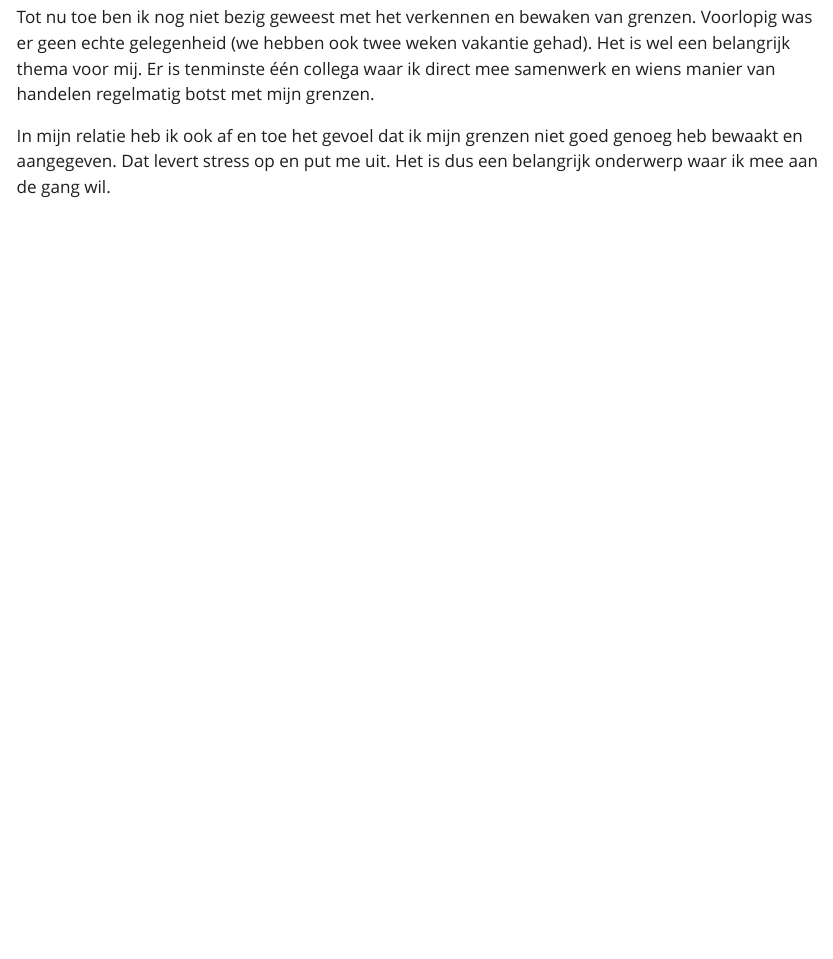
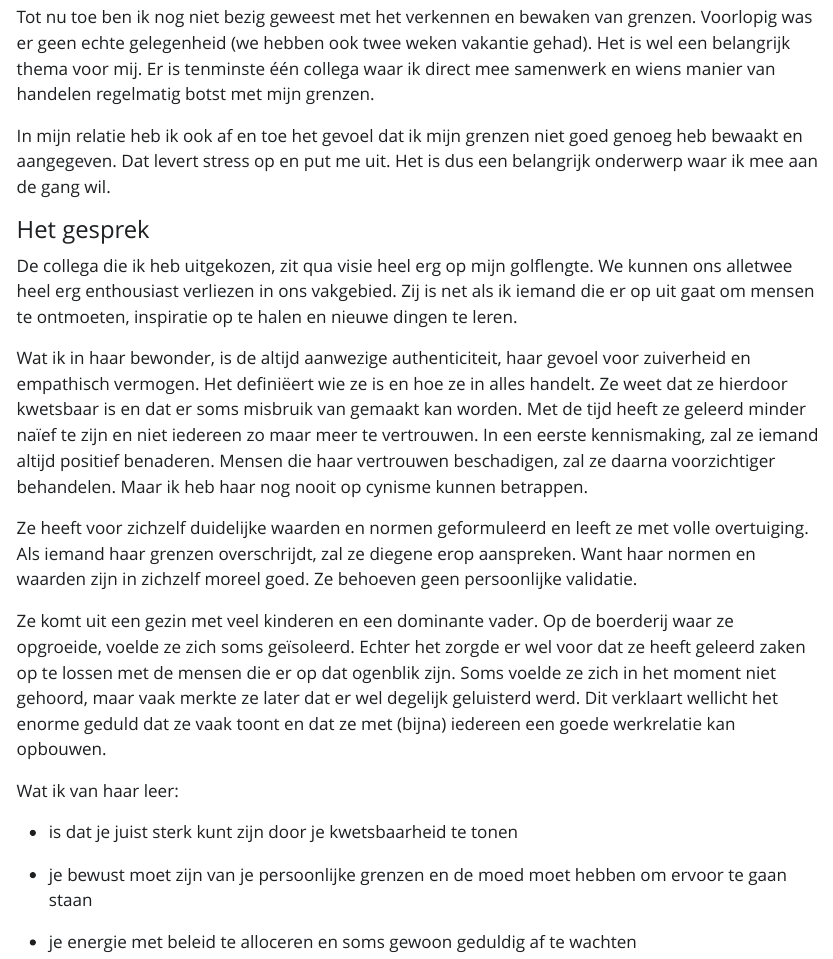
Before and after one commit to witusj/baak, a Quarto document (experimenten.qmd): the page in a window 1100 px wide, from 4550 px down. The pictures show the output file experimenten.html that the author committed with the source, opened offline; Quarto's library style sheets are replaced by a plain one without menus.

Commit message:
Interview

```diff
--- a/experimenten.qmd
+++ b/experimenten.qmd
@@ -108,3 +108,21 @@ Ik merk dat de gesprekken mij heel erg helpen, maar dat ook bij mijn collega's e
 Tot nu toe ben ik nog niet bezig geweest met het verkennen en bewaken van grenzen. Voorlopig was er geen echte gelegenheid (we hebben ook twee weken vakantie gehad). Het is wel een belangrijk thema voor mij. Er is tenminste één collega waar ik direct mee samenwerk en wiens manier van handelen regelmatig botst met mijn grenzen.
 
 In mijn relatie heb ik ook af en toe het gevoel dat ik mijn grenzen niet goed genoeg heb bewaakt en aangegeven. Dat levert stress op en put me uit. Het is dus een belangrijk onderwerp waar ik mee aan de gang wil.
+
+#### Het gesprek
+
+De collega die ik heb uitgekozen, zit qua visie heel erg op mijn golflengte. We kunnen ons alletwee heel erg enthousiast verliezen in ons vakgebied. Zij is net als ik iemand die er op uit gaat om mensen te ontmoeten, inspiratie op te halen en nieuwe dingen te leren.
+
+Wat ik in haar bewonder, is de altijd aanwezige authenticiteit, haar gevoel voor zuiverheid en empathisch vermogen. Het definiëert wie ze is en hoe ze in alles handelt. Ze weet dat ze hierdoor kwetsbaar is en dat er soms misbruik van gemaakt kan worden. Met de tijd heeft ze geleerd minder naïef te zijn en niet iedereen zo maar meer te vertrouwen. In een eerste kennismaking, zal ze iemand altijd positief benaderen. Mensen die haar vertrouwen beschadigen, zal ze daarna voorzichtiger behandelen. Maar ik heb haar nog nooit op cynisme kunnen betrappen.
+
+Ze heeft voor zichzelf duidelijke waarden en normen geformuleerd en leeft ze met volle overtuiging. Als iemand haar grenzen overschrijdt, zal ze diegene erop aanspreken. Want haar normen en waarden zijn in zichzelf moreel goed. Ze behoeven geen persoonlijke validatie.
+
+Ze komt uit een gezin met veel kinderen en een dominante vader. Op de boerderij waar ze opgroeide, voelde ze zich soms geïsoleerd. Echter het zorgde er wel voor dat ze heeft geleerd zaken op te lossen met de mensen die er op dat ogenblik zijn. Soms voelde ze zich in het moment niet gehoord, maar vaak merkte ze later dat er wel degelijk geluisterd werd. Dit verklaart wellicht het enorme geduld dat ze vaak toont en dat ze met (bijna) iedereen een goede werkrelatie kan opbouwen.
+
+Wat ik van haar leer:
+
+-   is dat je juist sterk kunt zijn door je kwetsbaarheid te tonen
+
+-   je bewust moet zijn van je persoonlijke grenzen en de moed moet hebben om ervoor te gaan staan
+
+-   je energie met beleid te alloceren en soms gewoon geduldig af te wachten
```
Also changed, not shown: experimenten.html.
